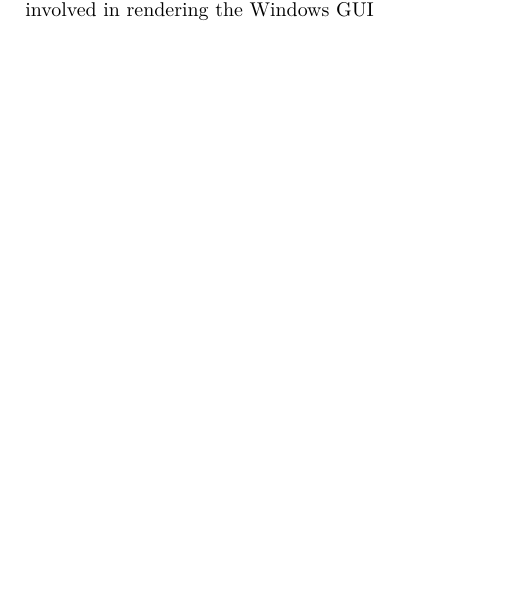
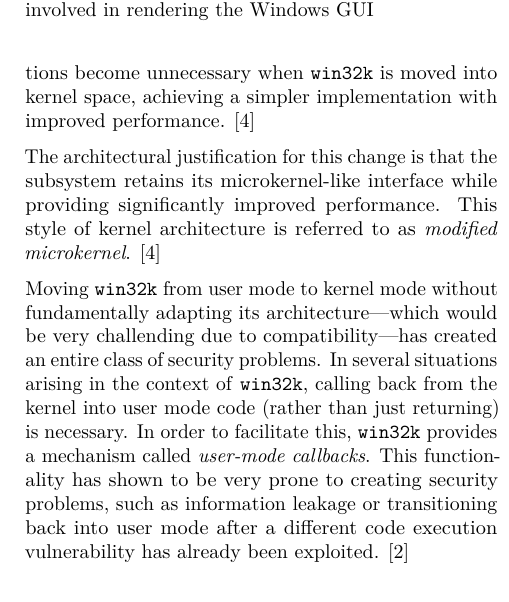
Before and after one commit to TwoFX/supreme-pancake, a LaTeX paper (report.tex): part of one column of page 2 of 5, cut so that both start at the same text, the shorter picture padded with empty space. Compiled offline with pdfLaTeX.

Commit message:
win32k yo

```diff
--- a/report.tex
+++ b/report.tex
@@ -158,2 +174,23 @@
+			Many (though not all) of these optimizations become unnecessary when
+			\texttt{win32k} is moved into kernel space, achieving a simpler implementation
+			with improved performance.
+			\cite{gdikernel}
+
+			The architectural justification for this change is that the subsystem
+			retains its microkernel-like interface while providing significantly
+			improved performance. This style of kernel architecture is referred
+			to as \emph{modified microkernel}. \cite{gdikernel}
+
+			Moving \texttt{win32k} from user mode to kernel mode without fundamentally
+			adapting its architecture---which would be very challending due to
+			compatibility---has created an entire class of security problems.
+			In several situations arising in the context of \texttt{win32k},
+			calling back from the kernel into user mode code (rather than just
+			returning) is necessary. In order to facilitate this, \texttt{win32k}
+			provides a mechanism called \textit{user-mode callbacks}. This
+			functionality has shown to be very prone to creating security problems,
+			such as information leakage or transitioning back into user mode after
+			a different code execution vulnerability has already been exploited.
+			\cite{mandy2011kernel}
 
 	\section{Win32 drawing APIs}
```
Also changed, not shown: report.tex (24 more changed lines).
